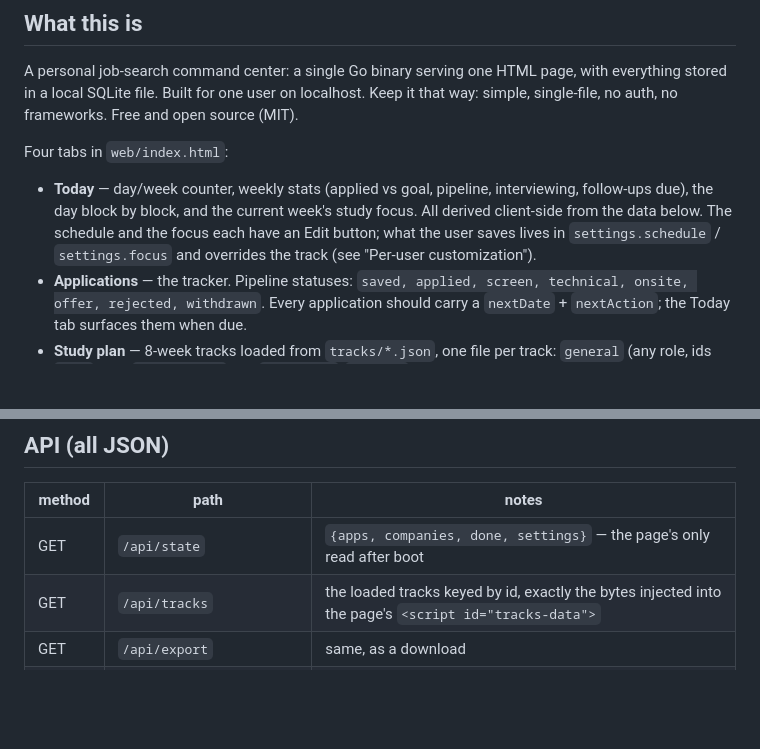
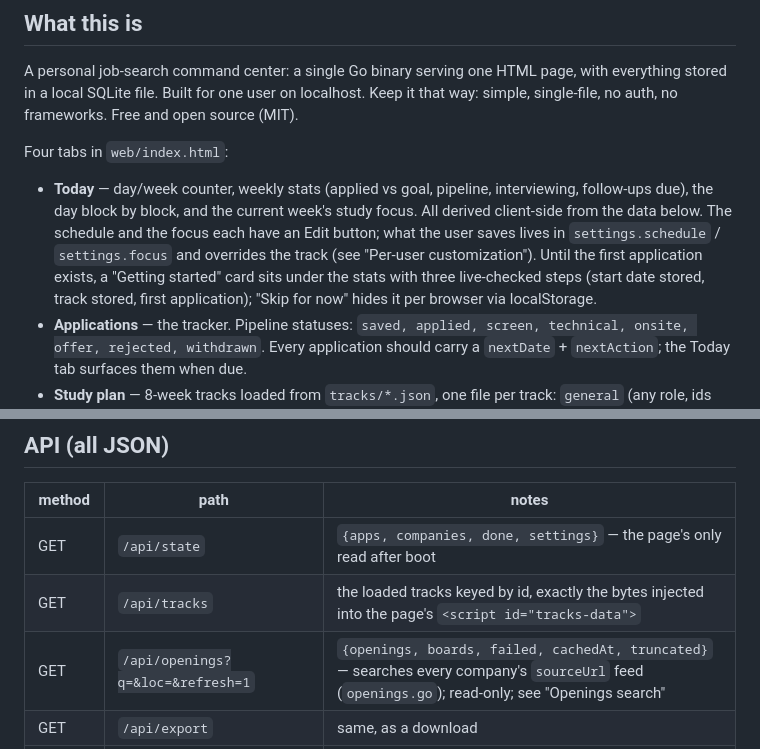
Before and after one commit to rembrandtreyes/jobhunt-hq, a Markdown page: AGENTS.md, 2 parts joined by grey strips. GitHub-like rendering; blank space fills up the shorter version.

```diff
--- a/AGENTS.md
+++ b/AGENTS.md
@@ -7,7 +7,7 @@ Instructions for any coding agent working in this repo (Claude Code, Codex, Curs
 A personal job-search command center: a single Go binary serving one HTML page, with everything stored in a local SQLite file. Built for one user on localhost. Keep it that way: simple, single-file, no auth, no frameworks. Free and open source (MIT).
 
 Four tabs in `web/index.html`:
-- **Today** — day/week counter, weekly stats (applied vs goal, pipeline, interviewing, follow-ups due), the day block by block, and the current week's study focus. All derived client-side from the data below. The schedule and the focus each have an Edit button; what the user saves lives in `settings.schedule` / `settings.focus` and overrides the track (see "Per-user customization").
+- **Today** — day/week counter, weekly stats (applied vs goal, pipeline, interviewing, follow-ups due), the day block by block, and the current week's study focus. All derived client-side from the data below. The schedule and the focus each have an Edit button; what the user saves lives in `settings.schedule` / `settings.focus` and overrides the track (see "Per-user customization"). Until the first application exists, a "Getting started" card sits under the stats with three live-checked steps (start date stored, track stored, first application); "Skip for now" hides it per browser via localStorage.
 - **Applications** — the tracker. Pipeline statuses: `saved, applied, screen, technical, onsite, offer, rejected, withdrawn`. Every application should carry a `nextDate` + `nextAction`; the Today tab surfaces them when due.
 - **Study plan** — 8-week tracks loaded from `tracks/*.json`, one file per track: `general` (any role, ids `g1-…`) and `engineering` (ids `w1-resume`, `w3-case`, …). The user picks a track in settings (`settings.track`, a track id, default general). Item ids are the keys in `study_progress` and must stay stable and unique across all tracks; never rename, only add. Each track file also carries its schedule, afternoon blocks, weekend, resources, groups, focus labels, rules, and weighting text (see "Study tracks").
 - **Companies** — target list with A/B/C priority, why-it-fits, careers link, hiring signal. Seeded from `seed.json` on first run.
@@ -56,6 +58,7 @@ Rebuild after editing `web/index.html` (it is embedded at compile time). `hq.db*
 |---|---|---|
 | GET | `/api/state` | `{apps, companies, done, settings}` — the page's only read after boot |
 | GET | `/api/tracks` | the loaded tracks keyed by id, exactly the bytes injected into the page's `<script id="tracks-data">` |
+| GET | `/api/openings?q=&loc=&refresh=1` | `{openings, boards, failed, cachedAt, truncated}` — searches every company's `sourceUrl` feed (`openings.go`); read-only; see "Openings search" |
 | GET | `/api/export` | same, as a download |
 | POST | `/api/import` | the export shape; upserts apps + companies (events on status change), adds study items, applies settings; all-or-nothing on validation; never deletes |
 | PUT | `/api/applications/{id}` | upsert; body = Application without id |
```
Also changed, not shown: other parts of AGENTS.md (+18 -2 lines), README.md (+18 -2 lines).
